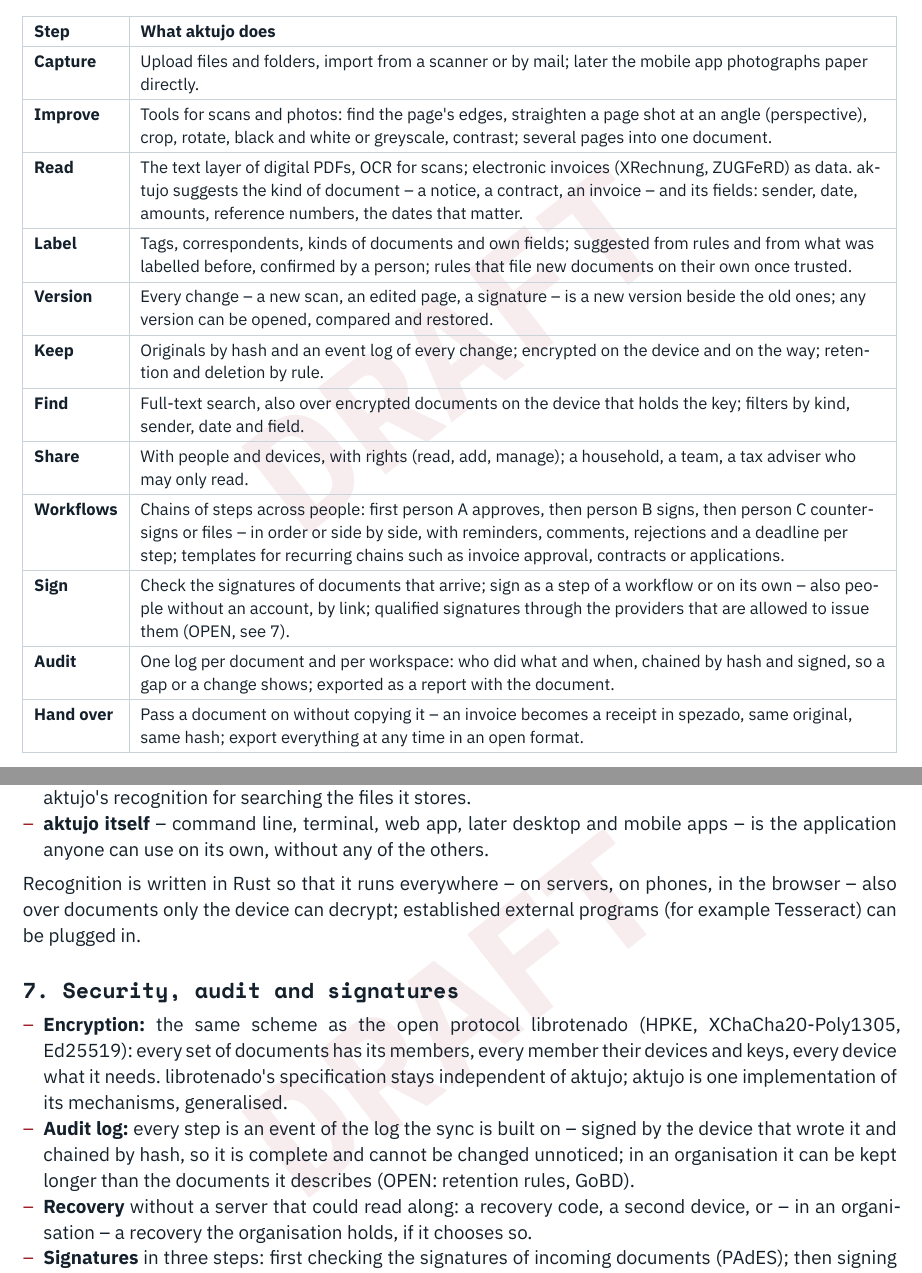
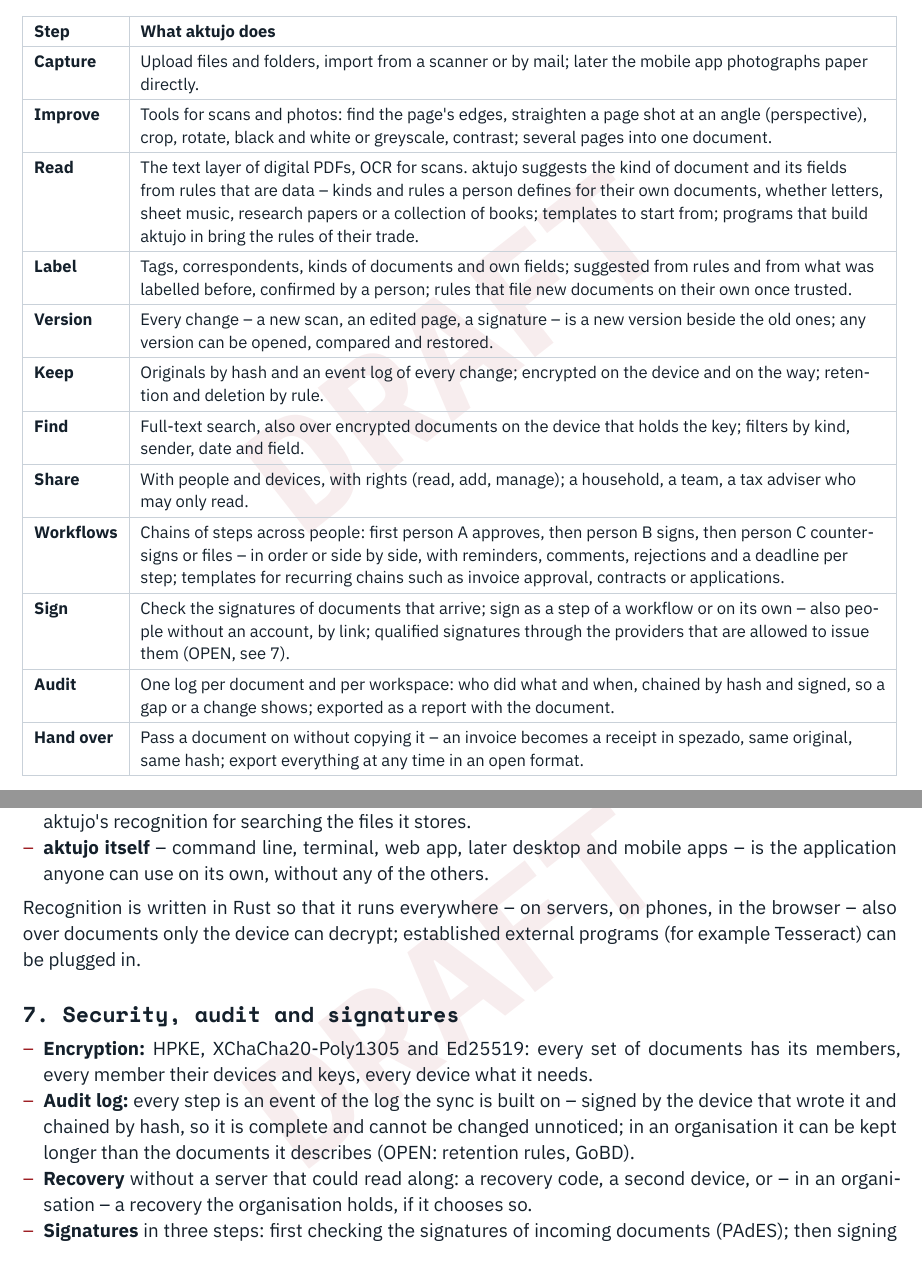
Before and after one commit to aktujo/whitepaper, a Typst document (whitepaper.typ, which reads whitepaper.md): two parts of pages 2 and 3 of 4, joined at a grey line, cut so that both start at the same text. The pictures show the PDF file whitepaper.pdf that the author committed with the source.

Commit message:
Kinds as data, no other protocol named
Reading suggests the kind and its fields from rules that are data – kinds a person
defines for any documents, templates to start from, the rules of a trade from the
programs that build aktujo in. Encryption names its algorithms, not another protocol;
the core is not described as taken from other programs.

Co-Authored-By: Claude Opus 5.5 <noreply@anthropic.com>
Signed-off-by: w41x <_@w41x.io>

```diff
--- a/whitepaper.md
+++ b/whitepaper.md
@@ -63,7 +63,7 @@
 |---|---|
 | **Capture** | Upload files and folders, import from a scanner or by mail; later the mobile app photographs paper directly. |
 | **Improve** | Tools for scans and photos: find the page's edges, straighten a page shot at an angle (perspective), crop, rotate, black and white or greyscale, contrast; several pages into one document. |
-| **Read** | The text layer of digital PDFs, OCR for scans; electronic invoices (XRechnung, ZUGFeRD) as data. aktujo suggests the kind of document – a notice, a contract, an invoice – and its fields: sender, date, amounts, reference numbers, the dates that matter. |
+| **Read** | The text layer of digital PDFs, OCR for scans. aktujo suggests the kind of document and its fields from rules that are data – kinds and rules a person defines for their own documents, whether letters, sheet music, research papers or a collection of books; templates to start from; programs that build aktujo in bring the rules of their trade. |
 | **Label** | Tags, correspondents, kinds of documents and own fields; suggested from rules and from what was labelled before, confirmed by a person; rules that file new documents on their own once trusted. |
 | **Version** | Every change – a new scan, an edited page, a signature – is a new version beside the old ones; any version can be opened, compared and restored. |
 | **Keep** | Originals by hash and an event log of every change; encrypted on the device and on the way; retention and deletion by rule. |
@@ -103,9 +103,8 @@
 
 ## 7. Security, audit and signatures
 
-- **Encryption:** the same scheme as the open protocol librotenado (HPKE, XChaCha20-Poly1305, Ed25519): every set of
-  documents has its members, every member their devices and keys, every device what it needs. librotenado's
-  specification stays independent of aktujo; aktujo is one implementation of its mechanisms, generalised.
+- **Encryption:** HPKE, XChaCha20-Poly1305 and Ed25519: every set of documents has its members, every member their
+  devices and keys, every device what it needs.
 - **Audit log:** every step is an event of the log the sync is built on – signed by the device that wrote it and
   chained by hash, so it is complete and cannot be changed unnoticed; in an organisation it can be kept longer than
   the documents it describes (OPEN: retention rules, GoBD).
--- a/whitepaper.typ
+++ b/whitepaper.typ
@@ -68,7 +68,7 @@
     table.hline(),
     [#strong[Capture];], [Upload files and folders, import from a scanner or by mail; later the mobile app photographs paper directly.],
     [#strong[Improve];], [Tools for scans and photos: find the page\'s edges, straighten a page shot at an angle (perspective), crop, rotate, black and white or greyscale, contrast; several pages into one document.],
-    [#strong[Read];], [The text layer of digital PDFs, OCR for scans; electronic invoices (XRechnung, ZUGFeRD) as data. aktujo suggests the kind of document -- a notice, a contract, an invoice -- and its fields: sender, date, amounts, reference numbers, the dates that matter.],
+    [#strong[Read];], [The text layer of digital PDFs, OCR for scans. aktujo suggests the kind of document and its fields from rules that are data -- kinds and rules a person defines for their own documents, whether letters, sheet music, research papers or a collection of books; templates to start from; programs that build aktujo in bring the rules of their trade.],
     [#strong[Label];], [Tags, correspondents, kinds of documents and own fields; suggested from rules and from what was labelled before, confirmed by a person; rules that file new documents on their own once trusted.],
     [#strong[Version];], [Every change -- a new scan, an edited page, a signature -- is a new version beside the old ones; any version can be opened, compared and restored.],
     [#strong[Keep];], [Originals by hash and an event log of every change; encrypted on the device and on the way; retention and deletion by rule.],
@@ -118,9 +118,8 @@
 
 == 7. Security, audit and signatures
 <7-security-audit-and-signatures>
-- #strong[Encryption:] the same scheme as the open protocol librotenado (HPKE, XChaCha20-Poly1305, Ed25519): every set of
-  documents has its members, every member their devices and keys, every device what it needs. librotenado\'s
-  specification stays independent of aktujo; aktujo is one implementation of its mechanisms, generalised.
+- #strong[Encryption:] HPKE, XChaCha20-Poly1305 and Ed25519: every set of documents has its members, every member their
+  devices and keys, every device what it needs.
 - #strong[Audit log:] every step is an event of the log the sync is built on -- signed by the device that wrote it and
   chained by hash, so it is complete and cannot be changed unnoticed; in an organisation it can be kept longer than
   the documents it describes (OPEN: retention rules, GoBD).
```
Also changed, not shown: whitepaper.pdf, whitepaper.md (3 more changed lines), whitepaper.typ (7 more changed lines).
